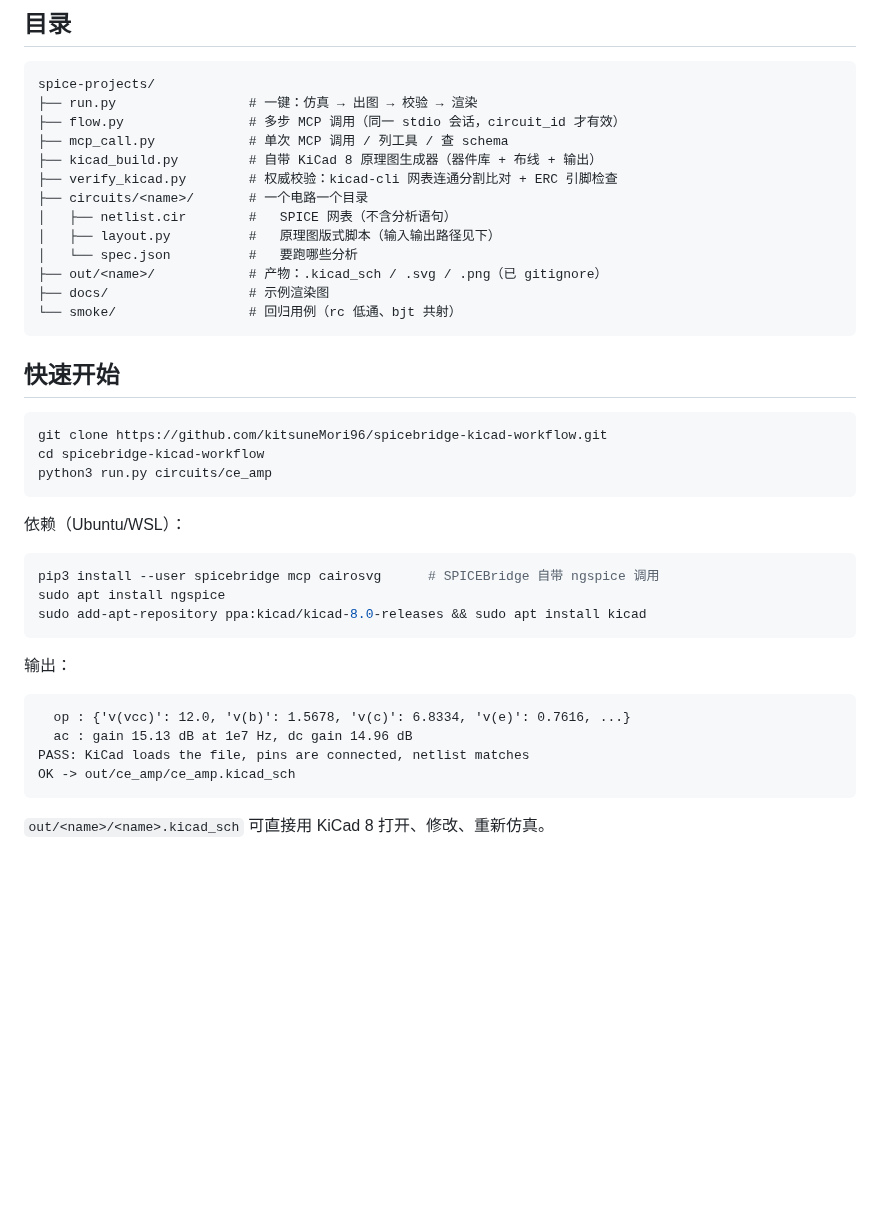
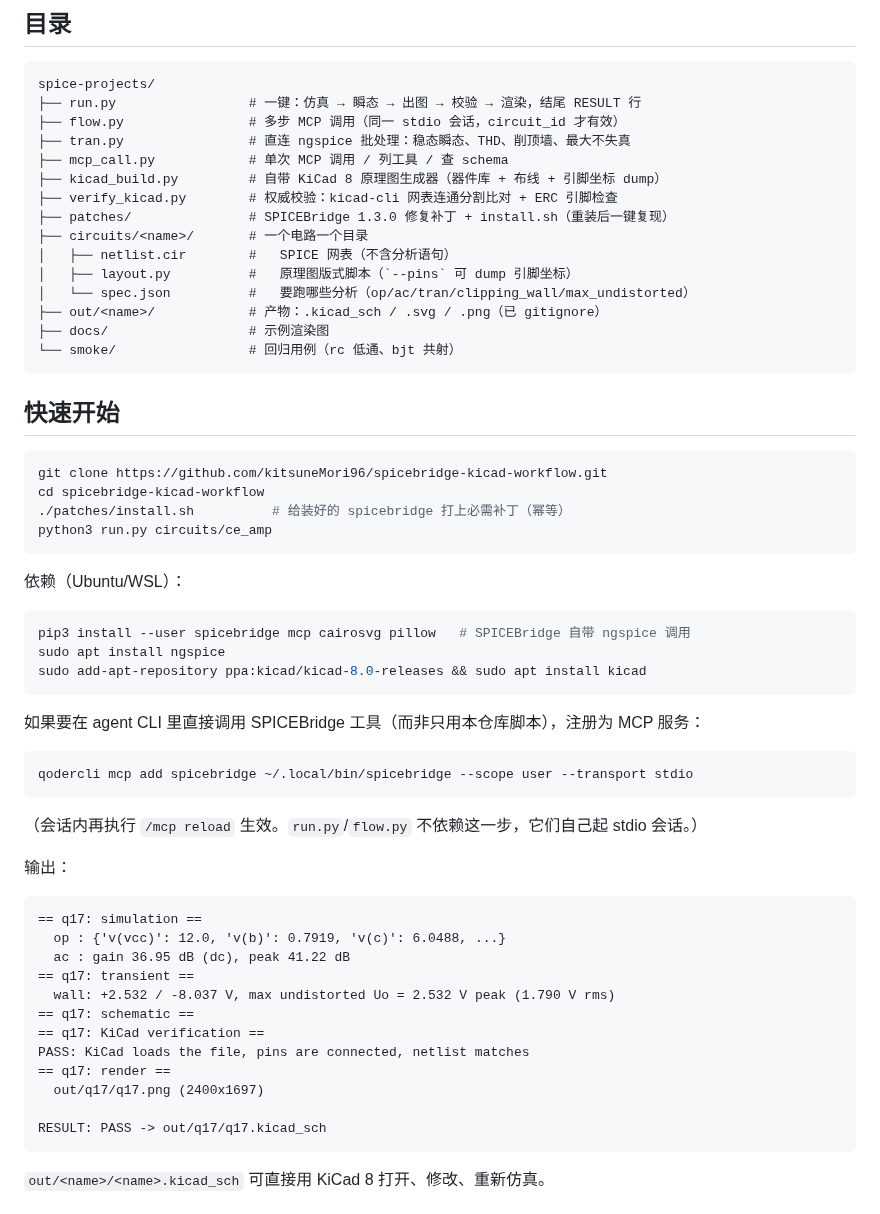
Before and after one commit to kitsuneMori96/spicebridge-kicad-workflow, a Markdown page: README.md, the part around one of its changes. Drawn GitHub-style; blank space fills up the shorter version.

````diff
--- a/README.md
+++ b/README.md
@@ -11,15 +11,17 @@
 
 ```
 spice-projects/
-├── run.py                 # 一键：仿真 → 出图 → 校验 → 渲染
+├── run.py                 # 一键：仿真 → 瞬态 → 出图 → 校验 → 渲染，结尾 RESULT 行
 ├── flow.py                # 多步 MCP 调用（同一 stdio 会话，circuit_id 才有效）
+├── tran.py                # 直连 ngspice 批处理：稳态瞬态、THD、削顶墙、最大不失真
 ├── mcp_call.py            # 单次 MCP 调用 / 列工具 / 查 schema
-├── kicad_build.py         # 自带 KiCad 8 原理图生成器（器件库 + 布线 + 输出）
+├── kicad_build.py         # 自带 KiCad 8 原理图生成器（器件库 + 布线 + 引脚坐标 dump）
 ├── verify_kicad.py        # 权威校验：kicad-cli 网表连通分割比对 + ERC 引脚检查
+├── patches/               # SPICEBridge 1.3.0 修复补丁 + install.sh（重装后一键复现）
 ├── circuits/<name>/       # 一个电路一个目录
 │   ├── netlist.cir        #   SPICE 网表（不含分析语句）
-│   ├── layout.py          #   原理图版式脚本（输入输出路径见下）
-│   └── spec.json          #   要跑哪些分析
+│   ├── layout.py          #   原理图版式脚本（`--pins` 可 dump 引脚坐标）
+│   └── spec.json          #   要跑哪些分析（op/ac/tran/clipping_wall/max_undistorted）
 ├── out/<name>/            # 产物：.kicad_sch / .svg / .png（已 gitignore）
 ├── docs/                  # 示例渲染图
 └── smoke/                 # 回归用例（rc 低通、bjt 共射）
@@ -30,24 +32,41 @@ spice-projects/
 ```bash
 git clone https://github.com/kitsuneMori96/spicebridge-kicad-workflow.git
 cd spicebridge-kicad-workflow
+./patches/install.sh          # 给装好的 spicebridge 打上必需补丁（幂等）
 python3 run.py circuits/ce_amp
 ```
 
 依赖（Ubuntu/WSL）：
 
 ```bash
-pip3 install --user spicebridge mcp cairosvg      # SPICEBridge 自带 ngspice 调用
+pip3 install --user spicebridge mcp cairosvg pillow   # SPICEBridge 自带 ngspice 调用
 sudo apt install ngspice
 sudo add-apt-repository ppa:kicad/kicad-8.0-releases && sudo apt install kicad
 ```
 
+如果要在 agent CLI 里直接调用 SPICEBridge 工具（而非只用本仓库脚本），注册为 MCP 服务：
+
+```bash
+qodercli mcp add spicebridge ~/.local/bin/spicebridge --scope user --transport stdio
+```
+
+（会话内再执行 `/mcp reload` 生效。`run.py`/`flow.py` 不依赖这一步，它们自己起 stdio 会话。）
+
 输出：
 
 ```
-  op : {'v(vcc)': 12.0, 'v(b)': 1.5678, 'v(c)': 6.8334, 'v(e)': 0.7616, ...}
-  ac : gain 15.13 dB at 1e7 Hz, dc gain 14.96 dB
+== q17: simulation ==
+  op : {'v(vcc)': 12.0, 'v(b)': 0.7919, 'v(c)': 6.0488, ...}
+  ac : gain 36.95 dB (dc), peak 41.22 dB
+== q17: transient ==
+  wall: +2.532 / -8.037 V, max undistorted Uo = 2.532 V peak (1.790 V rms)
+== q17: schematic ==
+== q17: KiCad verification ==
 PASS: KiCad loads the file, pins are connected, netlist matches
-OK -> out/ce_amp/ce_amp.kicad_sch
+== q17: render ==
+  out/q17/q17.png (2400x1697)
+
+RESULT: PASS -> out/q17/q17.kicad_sch
 ```
 
 `out/<name>/<name>.kicad_sch` 可直接用 KiCad 8 打开、修改、重新仿真。
````
Also changed, not shown: other parts of README.md (+55 -12 lines), docs/q17_waveform.png (added), 9 other files.
